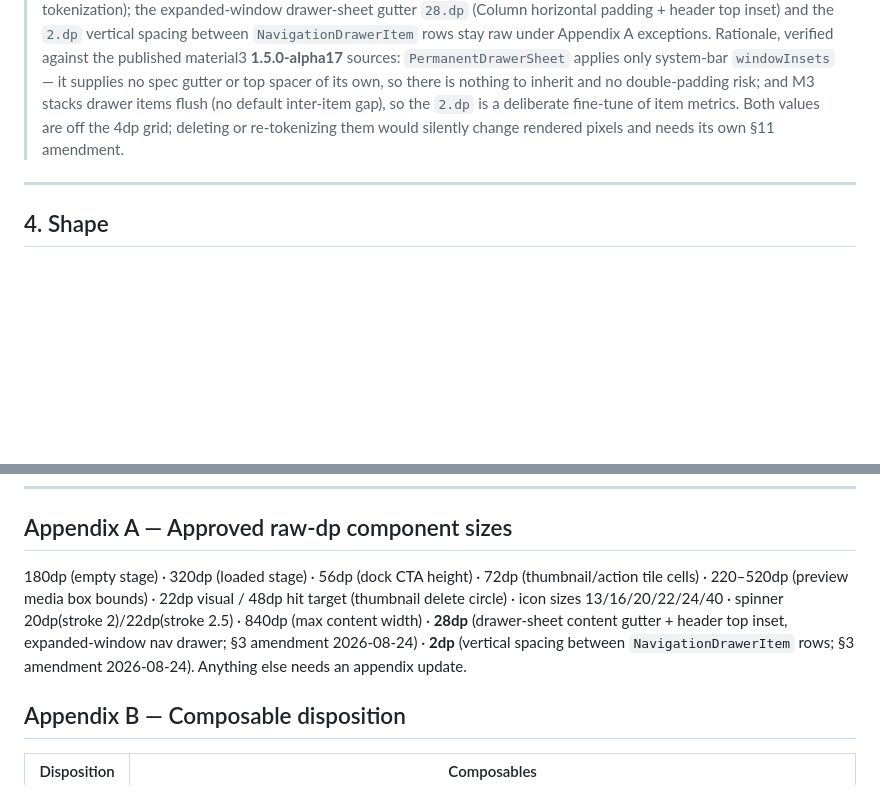
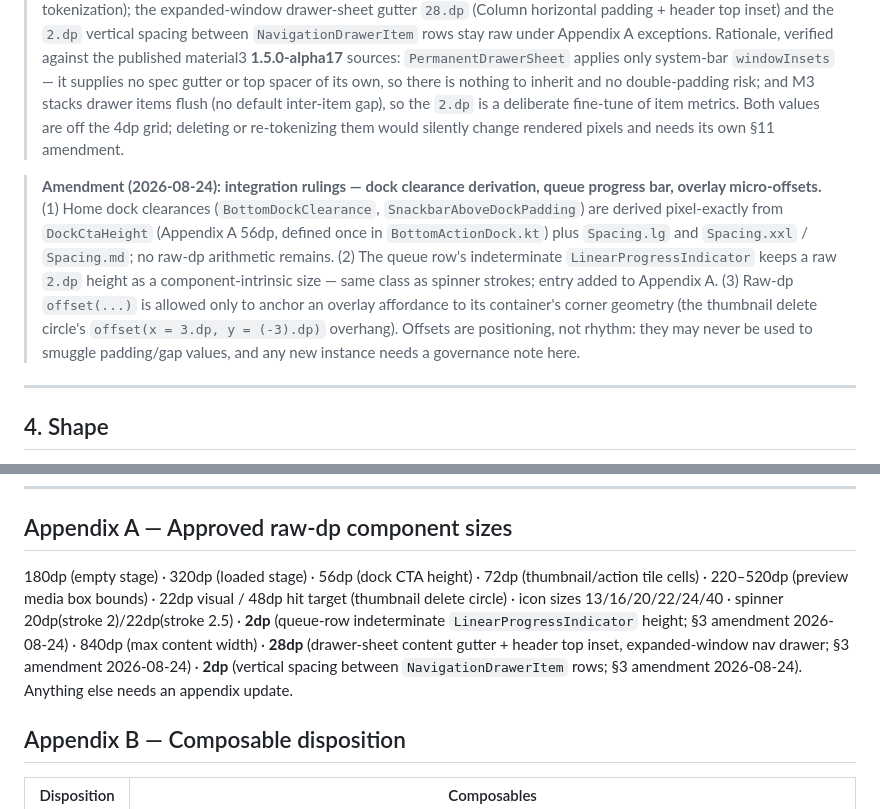
Before and after one commit to xihale/upix, a Markdown page: docs/DESIGN_LANGUAGE.md, 2 parts joined by grey strips. GitHub-like rendering; blank space fills up the shorter version.

Commit message:
docs(design-language): integration rulings for residual drift (gsr-p)
Dated §3 amendment: dock clearance token derivation, 2dp queue progress bar
intrinsic-size ruling, overlay micro-offset rule (delete-circle overhang).
Appendix A: 2dp LinearProgressIndicator entry added. No duplicated blocks.

```diff
--- a/docs/DESIGN_LANGUAGE.md
+++ b/docs/DESIGN_LANGUAGE.md
@@ -203,6 +203,18 @@ Source of truth: `ui/theme/Spacing.kt`. Base grid **4dp**.
 > fine-tune of item metrics. Both values are off the 4dp grid; deleting or re-tokenizing them
 > would silently change rendered pixels and needs its own §11 amendment.
 
+> **Amendment (2026-08-24): integration rulings — dock clearance derivation, queue progress
+> bar, overlay micro-offsets.**
+> (1) Home dock clearances (`BottomDockClearance`, `SnackbarAboveDockPadding`) are derived
+> pixel-exactly from `DockCtaHeight` (Appendix A 56dp, defined once in `BottomActionDock.kt`)
+> plus `Spacing.lg` and `Spacing.xxl` / `Spacing.md`; no raw-dp arithmetic remains.
+> (2) The queue row's indeterminate `LinearProgressIndicator` keeps a raw `2.dp` height as a
+> component-intrinsic size — same class as spinner strokes; entry added to Appendix A.
+> (3) Raw-dp `offset(...)` is allowed only to anchor an overlay affordance to its container's
+> corner geometry (the thumbnail delete circle's `offset(x = 3.dp, y = (-3).dp)` overhang).
+> Offsets are positioning, not rhythm: they may never be used to smuggle padding/gap values,
+> and any new instance needs a governance note here.
+
 ---
 
 ## 4. Shape
@@ -389,7 +401,7 @@ grep -rn "shadowElevation\|defaultElevation\|tonalElevation" apps/app/src/main/j
 
 ## Appendix A — Approved raw-dp component sizes
 
-180dp (empty stage) · 320dp (loaded stage) · 56dp (dock CTA height) · 72dp (thumbnail/action tile cells) · 220–520dp (preview media box bounds) · 22dp visual / 48dp hit target (thumbnail delete circle) · icon sizes 13/16/20/22/24/40 · spinner 20dp(stroke 2)/22dp(stroke 2.5) · 840dp (max content width) · **28dp** (drawer-sheet content gutter + header top inset, expanded-window nav drawer; §3 amendment 2026-08-24) · **2dp** (vertical spacing between `NavigationDrawerItem` rows; §3 amendment 2026-08-24). Anything else needs an appendix update.
+180dp (empty stage) · 320dp (loaded stage) · 56dp (dock CTA height) · 72dp (thumbnail/action tile cells) · 220–520dp (preview media box bounds) · 22dp visual / 48dp hit target (thumbnail delete circle) · icon sizes 13/16/20/22/24/40 · spinner 20dp(stroke 2)/22dp(stroke 2.5) · **2dp** (queue-row indeterminate `LinearProgressIndicator` height; §3 amendment 2026-08-24) · 840dp (max content width) · **28dp** (drawer-sheet content gutter + header top inset, expanded-window nav drawer; §3 amendment 2026-08-24) · **2dp** (vertical spacing between `NavigationDrawerItem` rows; §3 amendment 2026-08-24). Anything else needs an appendix update.
 
 ## Appendix B — Composable disposition
 
```
